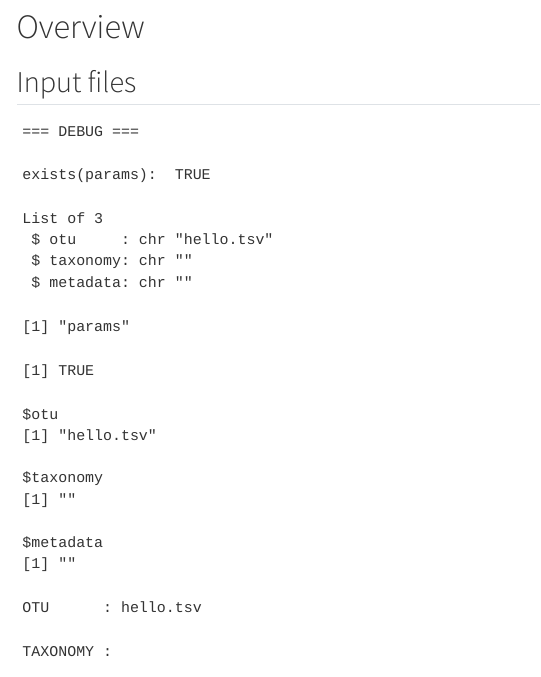
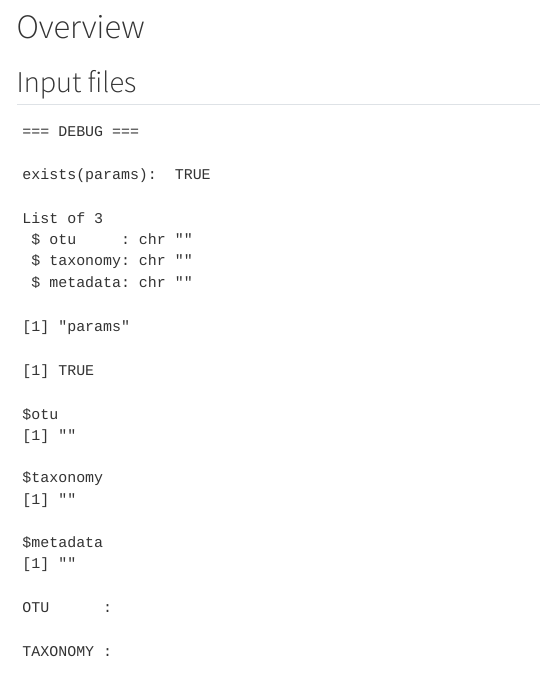
Before and after one commit to andvides/clara16s, a Quarto document (resources/microbiome_report.qmd): the page in a window 1100 px wide, from 80 px down. Rendered offline with R 4.5, knitr and Pandoc in place of Quarto, with nearby package versions; some code elsewhere in the file could not run offline; menus at the side of the page are left out.

Commit message:
Cleaning rule

```diff
--- a/resources/microbiome_report.qmd
+++ b/resources/microbiome_report.qmd
@@ -3,7 +3,7 @@ title: "CLARA16s Microbiome Report"
 engine: knitr
 
 params:
-  otu: hello.tsv
+  otu: ""
   taxonomy: ""
   metadata: ""
 
```
Also changed, not shown: 6 other files.
